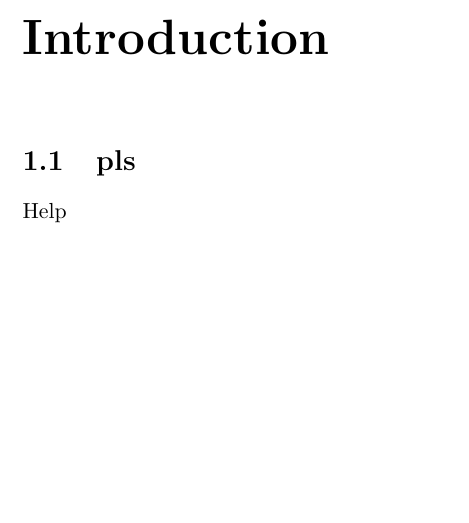
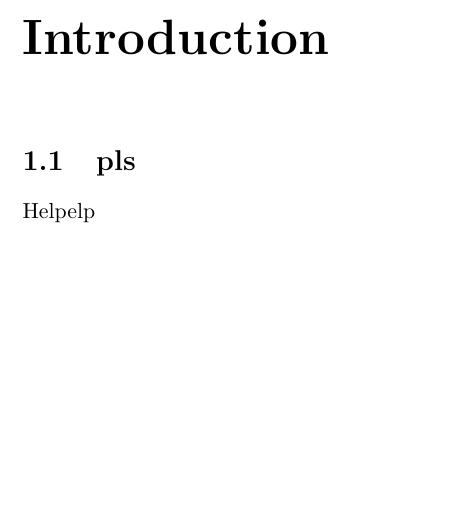
Before and after one commit to VincasTurskis2/Risk, a LaTeX thesis (Dissertation/Report.tex): part of page 2 of 2, cut so that both start at the same text. Compiled offline with pdfLaTeX.

Commit message:
Tested new repo

```diff
--- a/Dissertation/Report.tex
+++ b/Dissertation/Report.tex
@@ -16,5 +16,5 @@
 \tableofcontents
 \chapter{Introduction}
 \section{pls}
-Help
+Helpelp
 \end{document}
```
